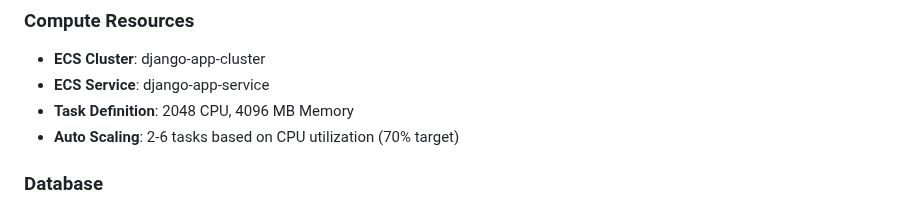
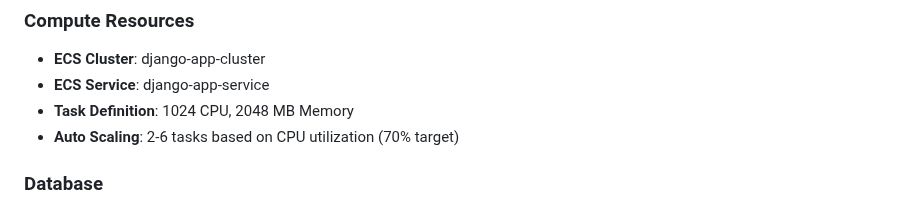
Before and after one commit to samuelincoln1/aws-django-platform, a Markdown page: README.md, the part around the change. GitHub-like rendering.

```diff
--- a/README.md
+++ b/README.md
@@ -68,7 +68,7 @@ The application follows a **multi-tier, highly available architecture** deployed
 ### Compute Resources
 - **ECS Cluster**: django-app-cluster
 - **ECS Service**: django-app-service
-- **Task Definition**: 2048 CPU, 4096 MB Memory
+- **Task Definition**: 1024 CPU, 2048 MB Memory
 - **Auto Scaling**: 2-6 tasks based on CPU utilization (70% target)
 
 ### Database
```
